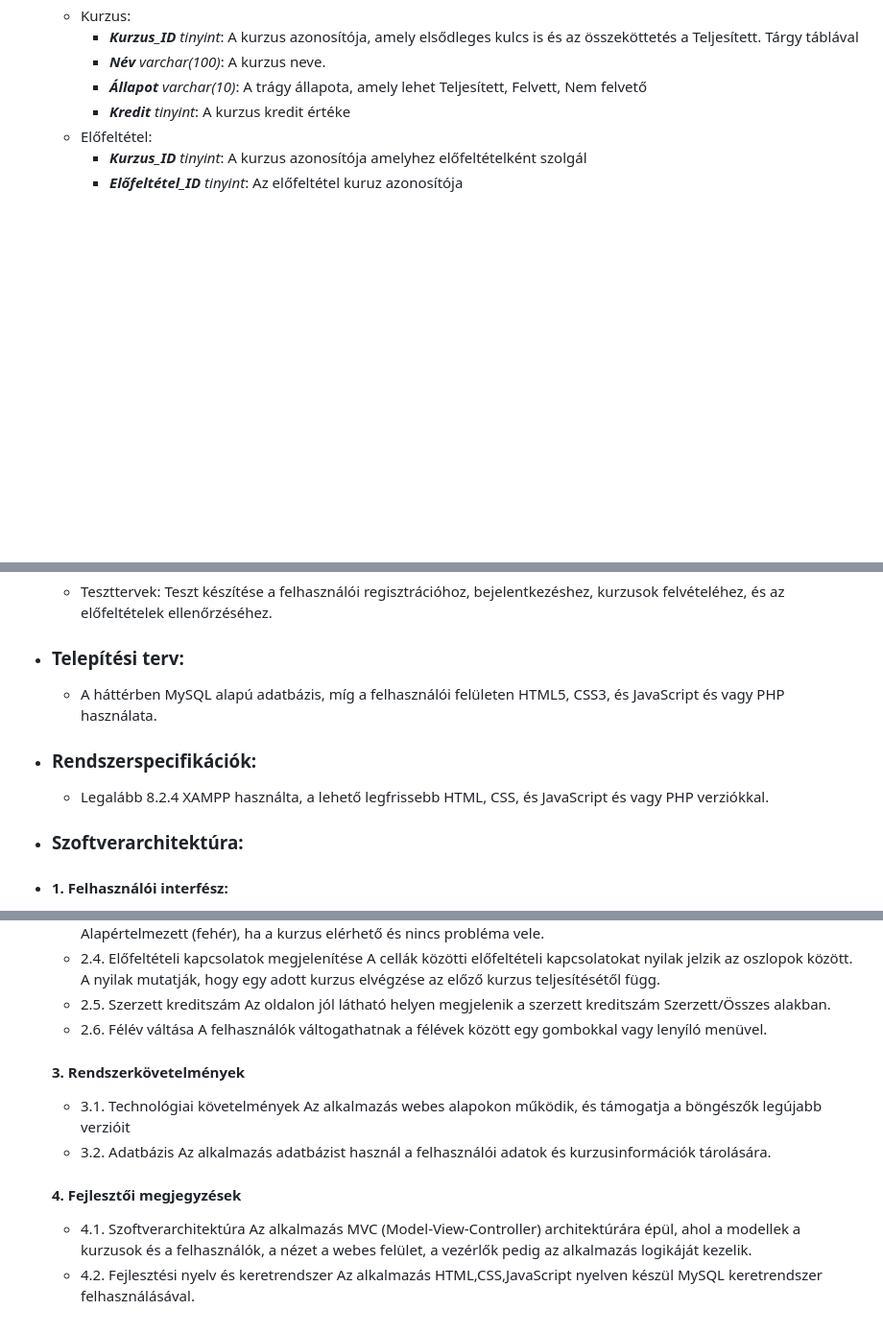
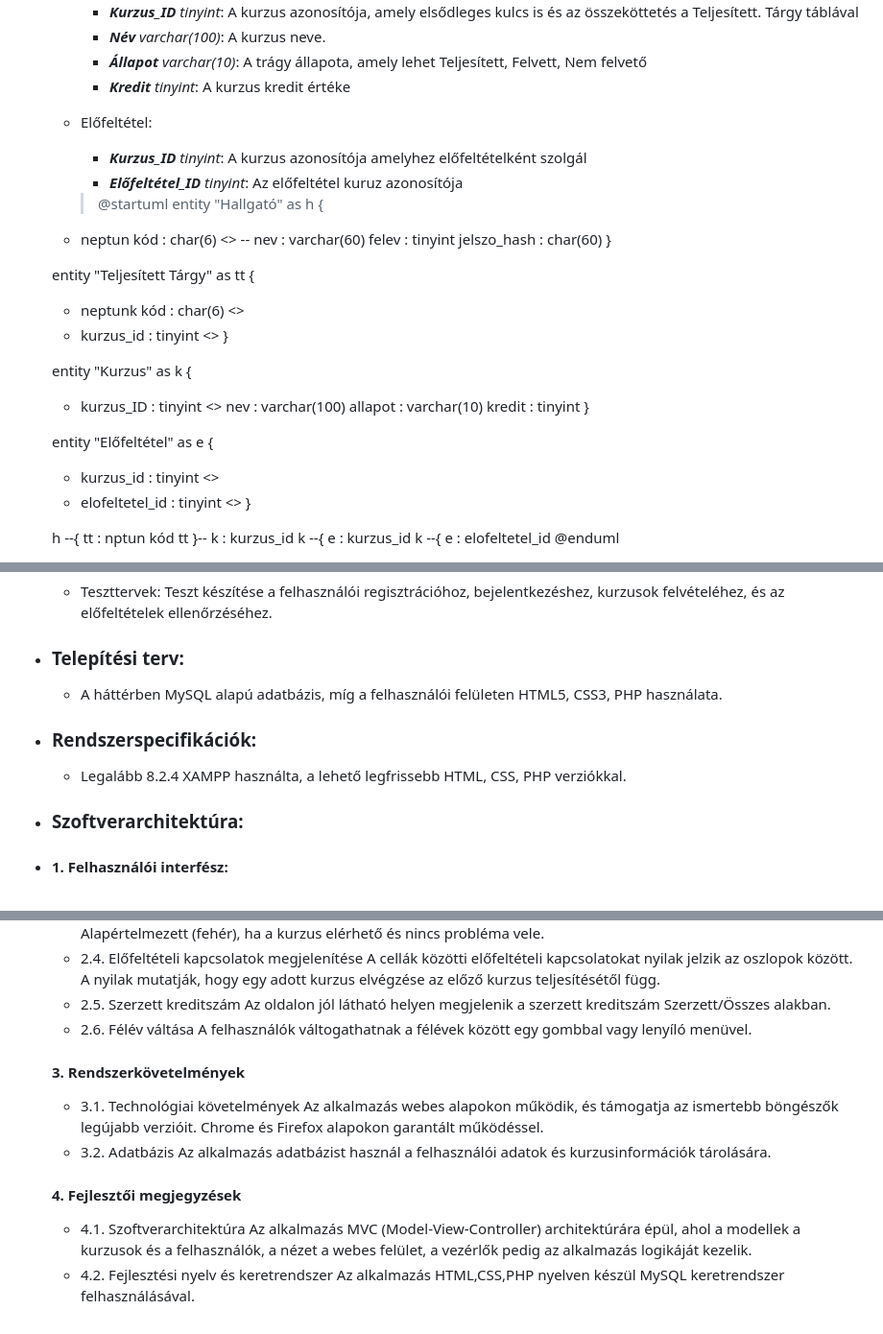
Before and after one commit to TasnadiAttila/szoftverfejlesztesi-modszertanok, a Markdown page: fizikaiRendszerterv.md, 3 parts joined by grey strips. Shown: that part at 96% size. GitHub-like rendering; blank space fills up the shorter version.

```diff
--- a/fizikaiRendszerterv.md
+++ b/fizikaiRendszerterv.md
@@ -25,3 +25,38 @@
     - Előfeltétel:
         - ***Kurzus_ID** tinyint*: A kurzus azonosítója amelyhez előfeltételként szolgál
         - ***Előfeltétel_ID** tinyint*: Az előfeltétel kuruz azonosítója
+
+      > @startuml
+	entity "Hallgató" as h {
+	 * neptun kód : char(6) <<PK>>
+	 --
+	 nev : varchar(60)
+	 felev : tinyint
+	 jelszo_hash : char(60)
+	}
+
+	entity "Teljesített Tárgy" as tt {
+	 * neptunk kód : char(6) <<FK>>
+	 * kurzus_id : tinyint <<PK>>
+	}
+
+	entity "Kurzus" as k {
+	 * kurzus_ID : tinyint <<PK>>
+	 nev : varchar(100)
+	 allapot : varchar(10)
+	 kredit : tinyint
+	}
+
+
+	entity "Előfeltétel" as e {
+	 * kurzus_id : tinyint <<PK>>
+	 * elofeltetel_id : tinyint <<FK>>
+	}
+
+
+	h --{ tt : nptun kód
+	tt }-- k : kurzus_id
+	k --{ e : kurzus_id
+	k --{ e : elofeltetel_id
+	@enduml
+
@@ -28,9 +65,9 @@
 - ### **Teszttervek:**
     - Teszttervek: Teszt készítése a felhasználói regisztrációhoz, bejelentkezéshez, kurzusok felvételéhez, és az előfeltételek ellenőrzéséhez.
 - ### **Telepítési terv:**
-    - A háttérben MySQL alapú adatbázis, míg a felhasználói felületen HTML5, CSS3, és JavaScript és vagy PHP használata.
+    - A háttérben MySQL alapú adatbázis, míg a felhasználói felületen HTML5, CSS3, PHP használata.
 - ### **Rendszerspecifikációk:**
-    - Legalább 8.2.4 XAMPP használta, a lehető legfrissebb HTML, CSS, és JavaScript és vagy PHP verziókkal.
+    - Legalább 8.2.4 XAMPP használta, a lehető legfrissebb HTML, CSS, PHP verziókkal.
 - ### **Szoftverarchitektúra:**
 - #### 1. Felhasználói interfész:
 	A felhasználói interfész felelős az interakcióért a hallgatókkal. Ez magában foglalja azokat a részeket, amelyeken a hallgatók láthatják a kurzusokat, a táblázatos felületet, az előrehaladásukat és a bejelentkezést.
@@ -139,10 +176,10 @@ Hallgató --|> User : <<has-a>>
    - 2.5. Szerzett kreditszám
         Az oldalon jól látható helyen megjelenik a szerzett kreditszám Szerzett/Összes alakban.
    - 2.6. Félév váltása
-        A felhasználók váltogathatnak a félévek között egy gombokkal vagy lenyíló menüvel.
+        A felhasználók váltogathatnak a félévek között egy gombbal vagy lenyíló menüvel.
    #### 3. Rendszerkövetelmények
    - 3.1. Technológiai követelmények
-        Az alkalmazás webes alapokon működik, és támogatja a böngészők legújabb verzióit
+        Az alkalmazás webes alapokon működik, és támogatja az ismertebb böngészők legújabb verzióit. Chrome és Firefox alapokon garantált működéssel.
    - 3.2. Adatbázis
         Az alkalmazás adatbázist használ a felhasználói adatok és kurzusinformációk tárolására.
    #### 4. Fejlesztői megjegyzések
@@ -150,4 +187,4 @@ Hallgató --|> User : <<has-a>>
         Az alkalmazás MVC (Model-View-Controller) architektúrára épül, ahol a modellek a kurzusok és a felhasználók,
         a nézet a webes felület, a vezérlők pedig az alkalmazás logikáját kezelik.
    - 4.2. Fejlesztési nyelv és keretrendszer
-        Az alkalmazás HTML,CSS,JavaScript nyelven készül MySQL keretrendszer felhasználásával.
+        Az alkalmazás HTML,CSS,PHP nyelven készül MySQL keretrendszer felhasználásával.
```
Also changed, not shown: other parts of fizikaiRendszerterv.md (+21 -19 lines).
